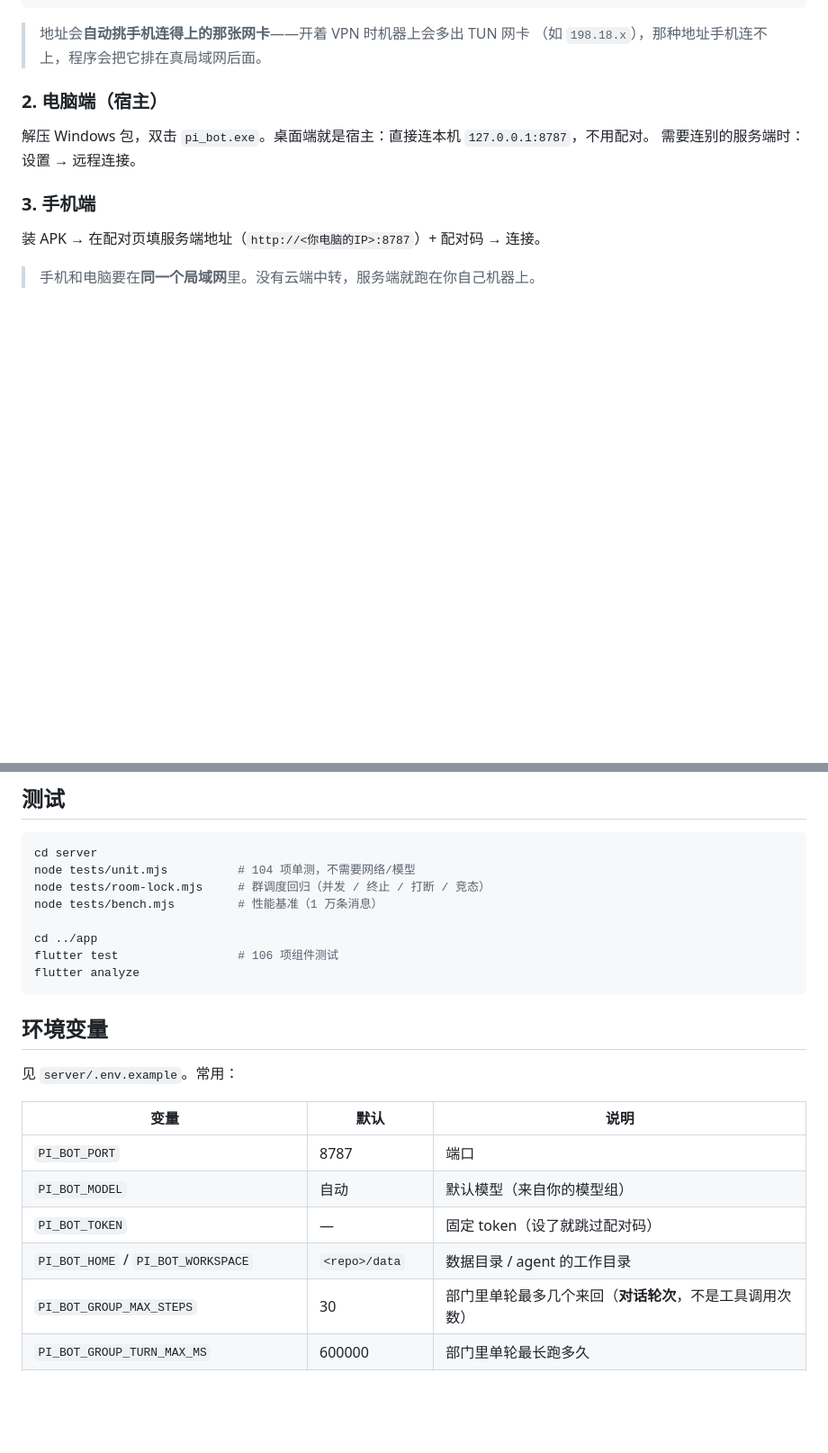
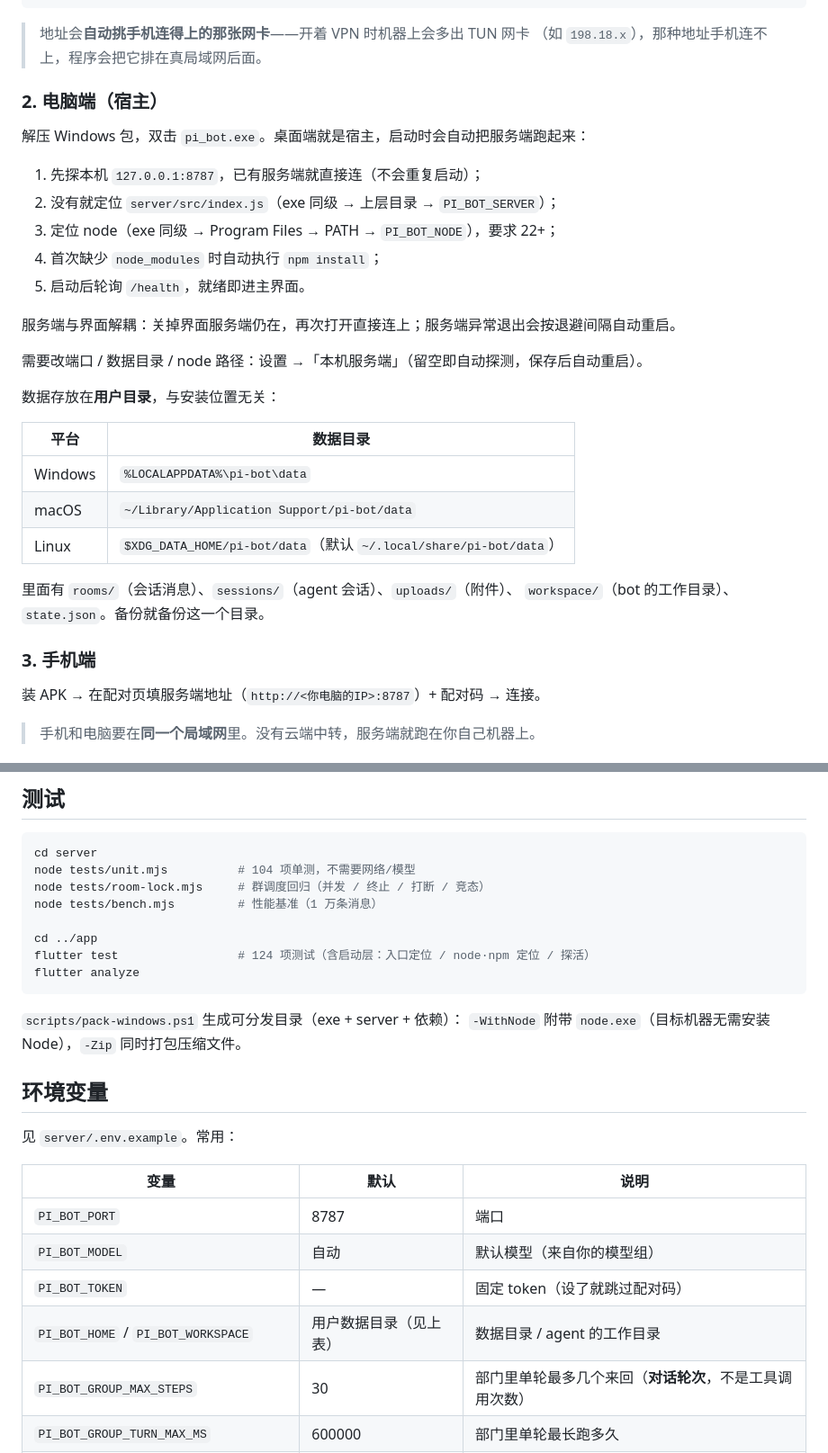
Before and after one commit to loving-cat/pi-bot, a Markdown page: README.md, 2 parts joined by grey strips. Shown at 90% size. GitHub-like rendering; blank space fills up the shorter version.

Commit message:
docs: 补充启动层与持久化边界，数据目录改到用户目录
README：桌面端启动顺序、数据目录（Windows/macOS/Linux）、
         设置页可改的启动配置、打包脚本、测试数量。
ARCHITECTURE：新增「启动层」与「持久化边界」两节，
         写清 app/lib/server 各模块职责与四条关键约束。

````diff
--- a/README.md
+++ b/README.md
@@ -105,8 +105,28 @@ node src/index.js
 
 ### 2. 电脑端（宿主）
 
-解压 Windows 包，双击 `pi_bot.exe`。桌面端就是宿主：直接连本机 `127.0.0.1:8787`，不用配对。
-需要连别的服务端时：设置 → 远程连接。
+解压 Windows 包，双击 `pi_bot.exe`。桌面端就是宿主，启动时会自动把服务端跑起来：
+
+1. 先探本机 `127.0.0.1:8787`，已有服务端就直接连（不会重复启动）；
+2. 没有就定位 `server/src/index.js`（exe 同级 → 上层目录 → `PI_BOT_SERVER`）；
+3. 定位 node（exe 同级 → Program Files → PATH → `PI_BOT_NODE`），要求 22+；
+4. 首次缺少 `node_modules` 时自动执行 `npm install`；
+5. 启动后轮询 `/health`，就绪即进主界面。
+
+服务端与界面解耦：关掉界面服务端仍在，再次打开直接连上；服务端异常退出会按退避间隔自动重启。
+
+需要改端口 / 数据目录 / node 路径：设置 →「本机服务端」（留空即自动探测，保存后自动重启）。
+
+数据存放在**用户目录**，与安装位置无关：
+
+| 平台 | 数据目录 |
+|---|---|
+| Windows | `%LOCALAPPDATA%\pi-bot\data` |
+| macOS | `~/Library/Application Support/pi-bot/data` |
+| Linux | `$XDG_DATA_HOME/pi-bot/data`（默认 `~/.local/share/pi-bot/data`） |
+
+里面有 `rooms/`（会话消息）、`sessions/`（agent 会话）、`uploads/`（附件）、
+`workspace/`（bot 的工作目录）、`state.json`。备份就备份这一个目录。
 
 ### 3. 手机端
 
@@ -185,9 +205,12 @@ node tests/room-lock.mjs     # 群调度回归（并发 / 终止 / 打断 / 竞
 node tests/bench.mjs         # 性能基准（1 万条消息）
 
 cd ../app
-flutter test                 # 106 项组件测试
+flutter test                 # 124 项测试（含启动层：入口定位 / node·npm 定位 / 探活）
 flutter analyze
 ```
+
+`scripts/pack-windows.ps1` 生成可分发目录（exe + server + 依赖）：
+`-WithNode` 附带 `node.exe`（目标机器无需安装 Node），`-Zip` 同时打包压缩文件。
 
 ## 环境变量
 
@@ -198,7 +221,7 @@ flutter analyze
 | `PI_BOT_PORT` | 8787 | 端口 |
 | `PI_BOT_MODEL` | 自动 | 默认模型（来自你的模型组） |
 | `PI_BOT_TOKEN` | — | 固定 token（设了就跳过配对码） |
-| `PI_BOT_HOME` / `PI_BOT_WORKSPACE` | `<repo>/data` | 数据目录 / agent 的工作目录 |
+| `PI_BOT_HOME` / `PI_BOT_WORKSPACE` | 用户数据目录（见上表） | 数据目录 / agent 的工作目录 |
 | `PI_BOT_GROUP_MAX_STEPS` | 30 | 部门里单轮最多几个来回（**对话轮次**，不是工具调用次数） |
 | `PI_BOT_GROUP_TURN_MAX_MS` | 600000 | 部门里单轮最长跑多久 |
 | `PI_BOT_GROUP_BUSY_WAIT_MS` | 120000 | 要派的活碰上成员正忙，最多等它多久 |
````
Also changed, not shown: docs/ARCHITECTURE.md (+33 -0 lines).
